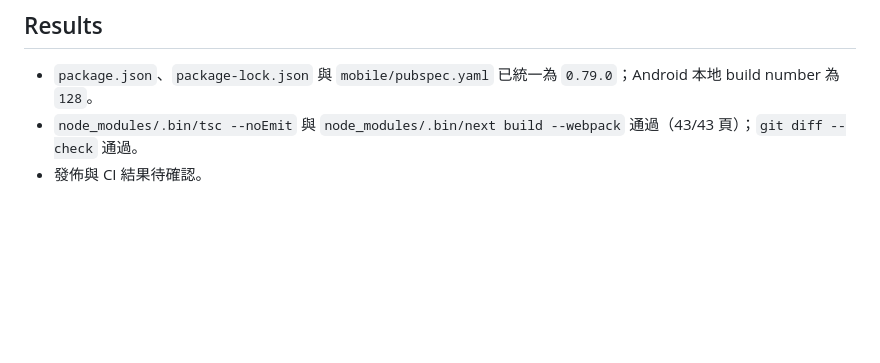
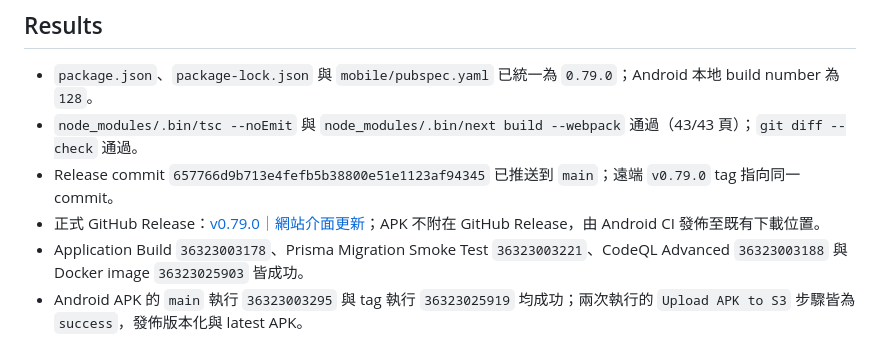
Before and after one commit to es94111/AI_Food_Diary, a Markdown page: tasks/todo.md, the part around one of its changes. GitHub-like rendering; blank space fills up the shorter version.

Commit message:
docs: record v0.79.0 release verification [skip ci]

```diff
--- a/tasks/todo.md
+++ b/tasks/todo.md
@@ -314,4 +314,7 @@
 
 - `package.json`、`package-lock.json` 與 `mobile/pubspec.yaml` 已統一為 `0.79.0`；Android 本地 build number 為 `128`。
 - `node_modules/.bin/tsc --noEmit` 與 `node_modules/.bin/next build --webpack` 通過（43/43 頁）；`git diff --check` 通過。
-- 發佈與 CI 結果待確認。
+- Release commit `657766d9b713e4fefb5b38800e51e1123af94345` 已推送到 `main`；遠端 `v0.79.0` tag 指向同一 commit。
+- 正式 GitHub Release：[v0.79.0｜網站介面更新](https://github.com/es94111/AI_Food_Diary/releases/tag/v0.79.0)；APK 不附在 GitHub Release，由 Android CI 發佈至既有下載位置。
+- Application Build `36323003178`、Prisma Migration Smoke Test `36323003221`、CodeQL Advanced `36323003188` 與 Docker image `36323025903` 皆成功。
+- Android APK 的 `main` 執行 `36323003295` 與 tag 執行 `36323025919` 均成功；兩次執行的 `Upload APK to S3` 步驟皆為 `success`，發佈版本化與 latest APK。
```
Also changed, not shown: other parts of tasks/todo.md (+2 -2 lines).
